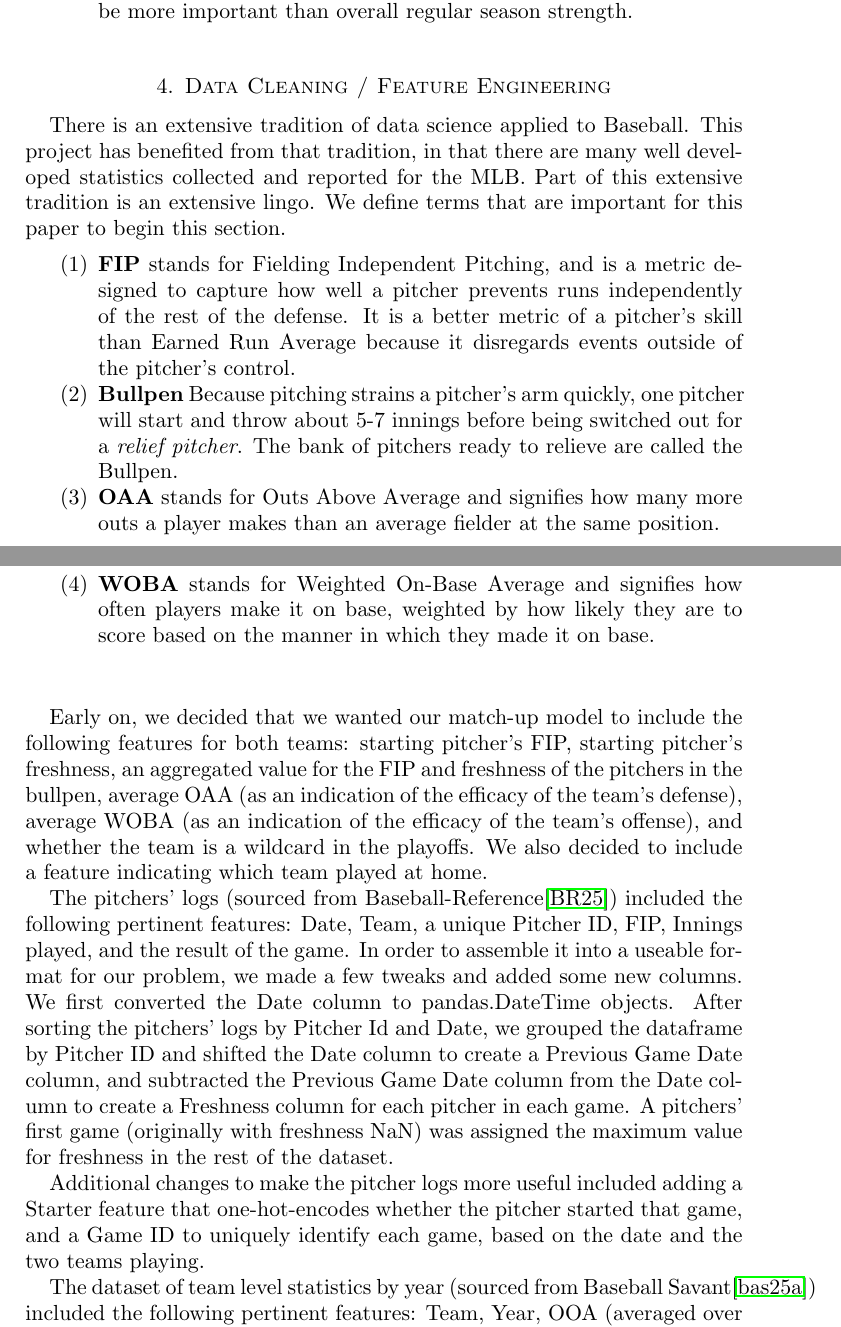
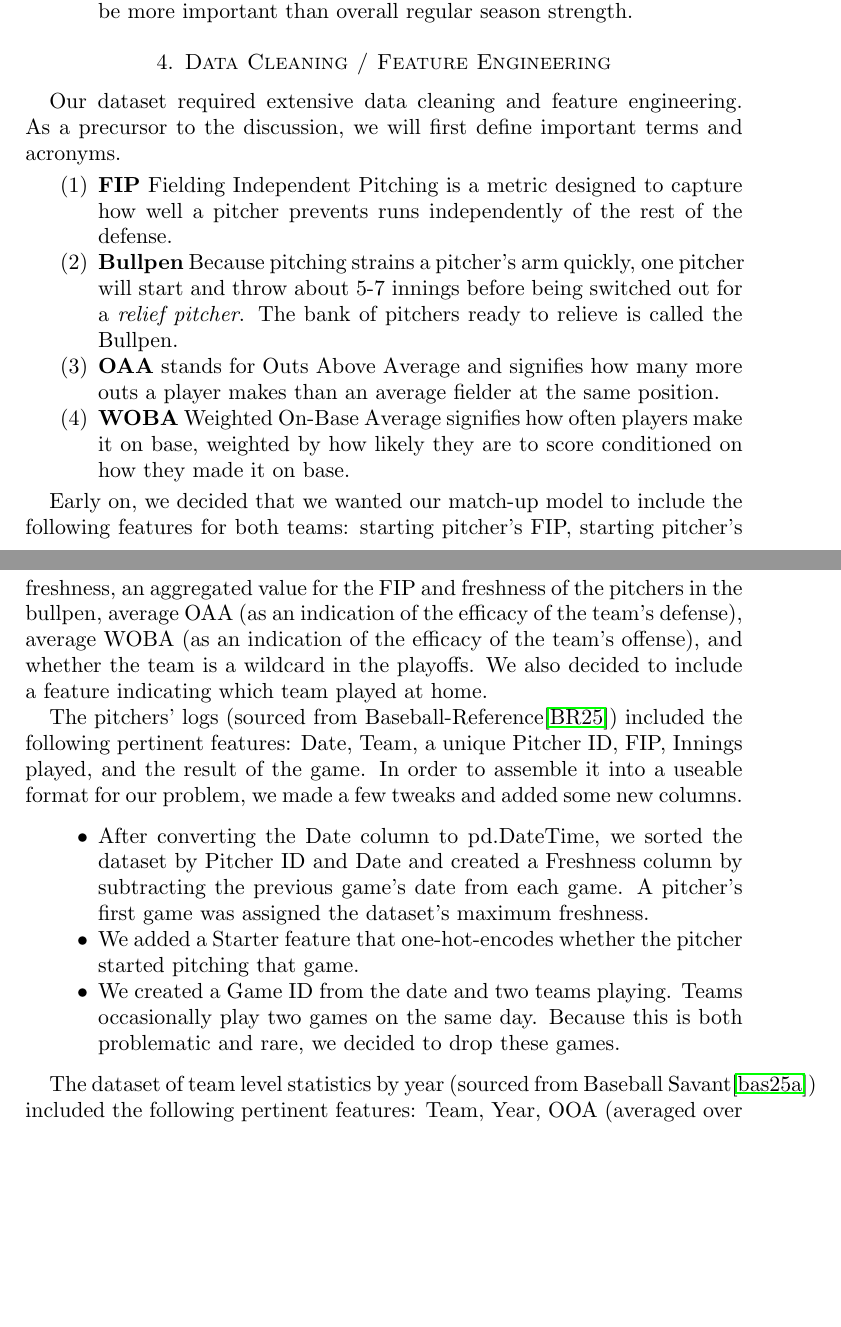
Before and after one commit to jackdpond/snare_algo, a LaTeX paper (Paper/Draft.tex): two parts of pages 2 and 3 of 9, joined at a grey line, cut so that both start at the same text, the shorter picture padded with empty space. Compiled offline with pdfLaTeX.

Commit message:
Cut down on data cleaning

```diff
--- a/Paper/Draft.tex
+++ b/Paper/Draft.tex
@@ -75,20 +75,24 @@ Based on our prior experience with baseball, we form the following hypotheses:
 
 \section{Data Cleaning / Feature Engineering }
 
-\par There is an extensive tradition of data science applied to Baseball. This project has benefited from that tradition, in that there are many well developed statistics collected and reported for the MLB. Part of this extensive tradition is an extensive lingo. We define terms that are important for this paper to begin this section.
+\par Our dataset required extensive data cleaning and feature engineering. As a precursor to the discussion, we will first define important terms and acronyms.
 
   \begin{enumerate}
-  \item \textbf{FIP} stands for Fielding Independent Pitching, and is a metric designed to capture how well a pitcher prevents runs independently of the rest of the defense. It is a better metric of a pitcher's skill than Earned Run Average because it disregards events outside of the pitcher's control.
-  \item \textbf{Bullpen} Because pitching strains a pitcher's arm quickly, one pitcher will start and throw about 5-7 innings before being switched out for a \textit{relief pitcher}. The bank of pitchers ready to relieve are called the Bullpen.
+  \item \textbf{FIP} Fielding Independent Pitching is a metric designed to capture how well a pitcher prevents runs independently of the rest of the defense.
+  \item \textbf{Bullpen} Because pitching strains a pitcher's arm quickly, one pitcher will start and throw about 5-7 innings before being switched out for a \textit{relief pitcher}. The bank of pitchers ready to relieve is called the Bullpen.
   \item \textbf{OAA} stands for Outs Above Average and signifies how many more outs a player makes than an average fielder at the same position.
-  \item \textbf{WOBA} stands for Weighted On-Base Average and signifies how often players make it on base, weighted by how likely they are to score based on the manner in which they made it on base.
+  \item \textbf{WOBA} Weighted On-Base Average signifies how often players make it on base, weighted by how likely they are to score conditioned on how they made it on base.
 \end{enumerate}
 
 \par Early on, we decided that we wanted our match-up model to include the following features for both teams: starting pitcher's FIP, starting pitcher's freshness, an aggregated value for the FIP and freshness of the pitchers in the bullpen, average OAA (as an indication of the efficacy of the team's defense), average WOBA (as an indication of the efficacy of the team's offense), and whether the team is a wildcard in the playoffs. We also decided to include a feature indicating which team played at home.
 
-\par The pitchers' logs (sourced from Baseball-Reference\cite{baseballref}) included the following pertinent features: Date, Team, a unique Pitcher ID, FIP, Innings played, and the result of the game. In order to assemble it into a useable format for our problem, we made a few tweaks and added some new columns. We first converted the Date column to pandas.DateTime objects. After sorting the pitchers' logs by Pitcher Id and Date, we grouped the dataframe by Pitcher ID and shifted the Date column to create a Previous Game Date column, and subtracted the Previous Game Date column from the Date column to create a Freshness column for each pitcher in each game. A pitchers' first game (originally with freshness NaN) was assigned the maximum value for freshness in the rest of the dataset.
+\par The pitchers' logs (sourced from Baseball-Reference\cite{baseballref}) included the following pertinent features: Date, Team, a unique Pitcher ID, FIP, Innings played, and the result of the game. In order to assemble it into a useable format for our problem, we made a few tweaks and added some new columns.
 
-\par Additional changes to make the pitcher logs more useful included adding a Starter feature that one-hot-encodes whether the pitcher started that game, and a Game ID to uniquely identify each game, based on the date and the two teams playing.
+\begin{itemize}
+    \item After converting the Date column to pd.DateTime, we sorted the dataset by Pitcher ID and Date and created a Freshness column by subtracting the previous game's date from each game. A pitcher's first game was assigned the dataset's maximum freshness.
+    \item We added a Starter feature that one-hot-encodes whether the pitcher started pitching that game.
+    \item We created a Game ID from the date and two teams playing. Teams occasionally play two games on the same day. Because this is both problematic and rare, we decided to drop these games.
+\end{itemize}
 
 \par The dataset of team level statistics by year (sourced from Baseball Savant\cite{baseballsavant}) included the following pertinent features: Team, Year, OOA (averaged over the season), WOBA (averaged over the season), and Is-Wildcard. This data was quite clean, except that it was missing all WOBA values for 2024. We decided the lowest impact filler would be the average of all WOBA values. After readying the data, we merged it with the pitcher logs on Year and Team.
 
```
Also changed, not shown: Paper/Draft.pdf (deleted), Paper/Draft.tex (4 more changed lines), 2 other files.
